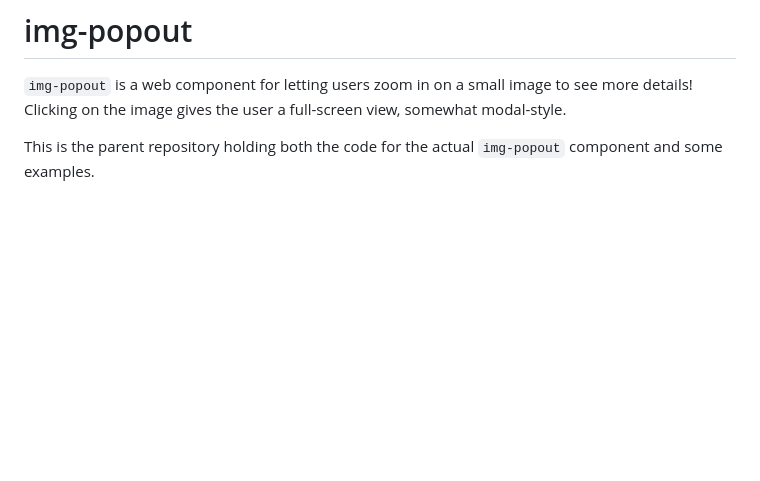
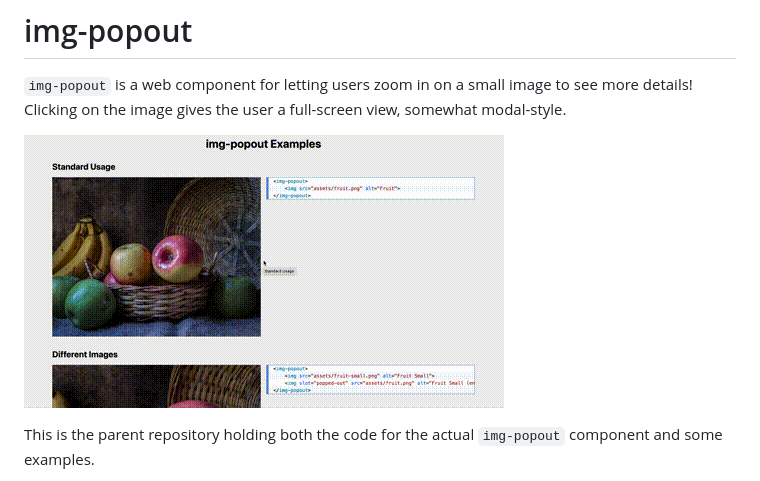
Before and after one commit to Auroratide/img-popout, a Markdown page: README.md, the part around the change. Rendered like a GitHub page; pictures changed too: lib/demo.gif (added); blank space fills up the shorter version.

Commit message:
Demo gif

```diff
--- a/README.md
+++ b/README.md
@@ -1,6 +1,8 @@
 # img-popout
 
 `img-popout` is a web component for letting users zoom in on a small image to see more details! Clicking on the image gives the user a full-screen view, somewhat modal-style.
+
+![Demo](lib/demo.gif)
 
 This is the parent repository holding both the code for the actual `img-popout` component and some examples.
 
```
Also changed, not shown: 2 other files.
